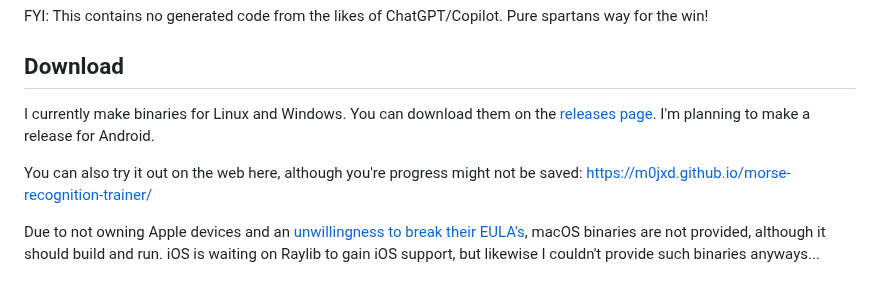
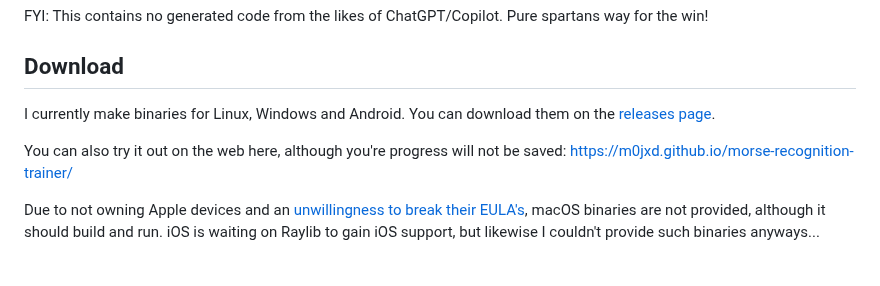
Before and after one commit to M0JXD/morse-recognition-trainer, a Markdown page: README.md, the part around the change. GitHub-like rendering.

Commit message:
Android Update

```diff
--- a/README.md
+++ b/README.md
@@ -8,10 +8,9 @@ Built with C and Raylib.
 FYI: This contains no generated code from the likes of ChatGPT/Copilot. Pure spartans way for the win!
 
 ## Download
-I currently make binaries for Linux and Windows. You can download them on the [releases page](https://github.com/M0JXD/morse-recognition-trainer/releases).
-I'm planning to make a release for Android.
+I currently make binaries for Linux, Windows and Android. You can download them on the [releases page](https://github.com/M0JXD/morse-recognition-trainer/releases).
 
-You can also try it out on the web here, although you're progress might not be saved: https://m0jxd.github.io/morse-recognition-trainer/
+You can also try it out on the web here, although you're progress will not be saved: https://m0jxd.github.io/morse-recognition-trainer/
 
 Due to not owning Apple devices and an [unwillingness to break their EULA's](https://www.google.com/search?q=is+cross+compiling+for+mac+allowed&hl=en),
 macOS binaries are not provided, although it should build and run. iOS is waiting on Raylib to gain iOS support, but likewise I couldn't provide such binaries anyways...
```
